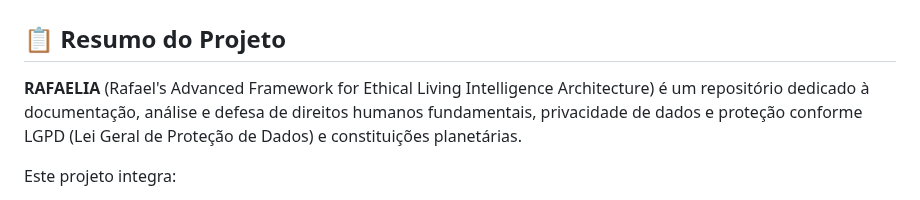
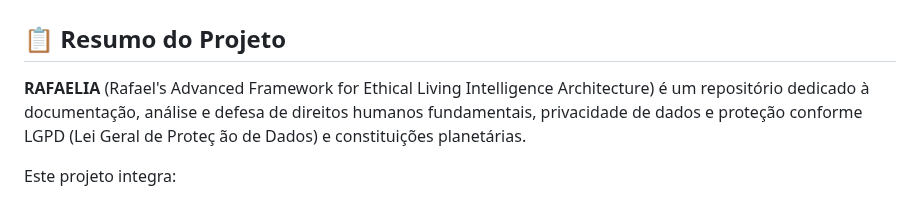
Before and after one commit to instituto-Rafael/LGPD-Constituicoes-planetaria-paises-onu-direitos-humanos-e-fundamentais-de-cada-continents-geologic, a Markdown page: README_MASTER.md, the part around the change. Drawn GitHub-style.

Commit message:
Atualizar o README_MASTER.md

```diff
--- a/README_MASTER.md
+++ b/README_MASTER.md
@@ -2,7 +2,7 @@
 
 ## 📋 Resumo do Projeto
 
-**RAFAELIA** (Rafael's Advanced Framework for Ethical Living Intelligence Architecture) é um repositório dedicado à documentação, análise e defesa de direitos humanos fundamentais, privacidade de dados e proteção conforme LGPD (Lei Geral de Proteção  de  Dados) e constituições planetárias.
+**RAFAELIA** (Rafael's Advanced Framework for Ethical Living Intelligence Architecture) é um repositório dedicado à documentação, análise e defesa de direitos humanos fundamentais, privacidade de dados e proteção conforme LGPD (Lei Geral de Proteç ão  de  Dados) e constituições planetárias.
 
 Este projeto integra:
 - 🔍 **Análise Forense Digital**: Ferramentas para detectar violações de privacidade
```
